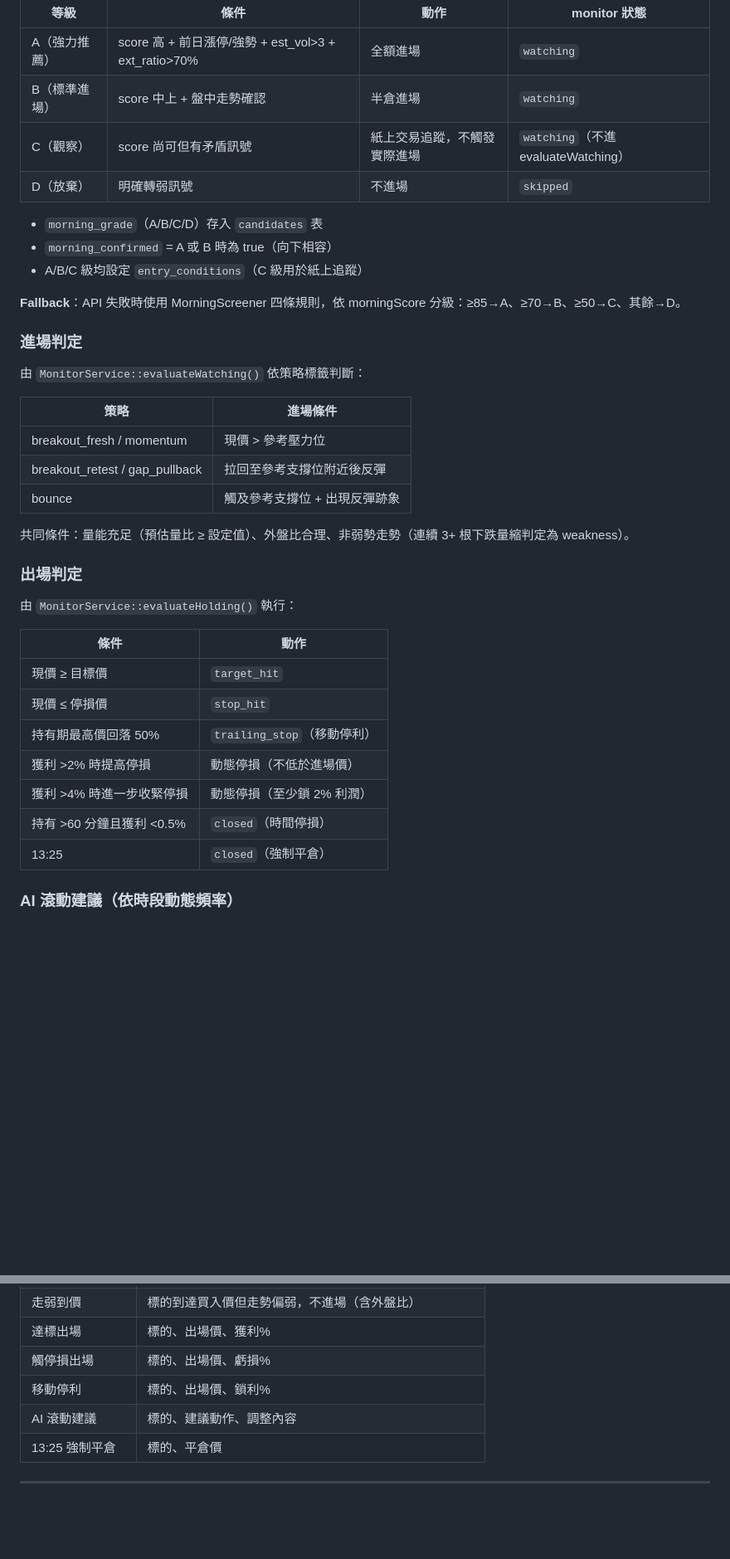
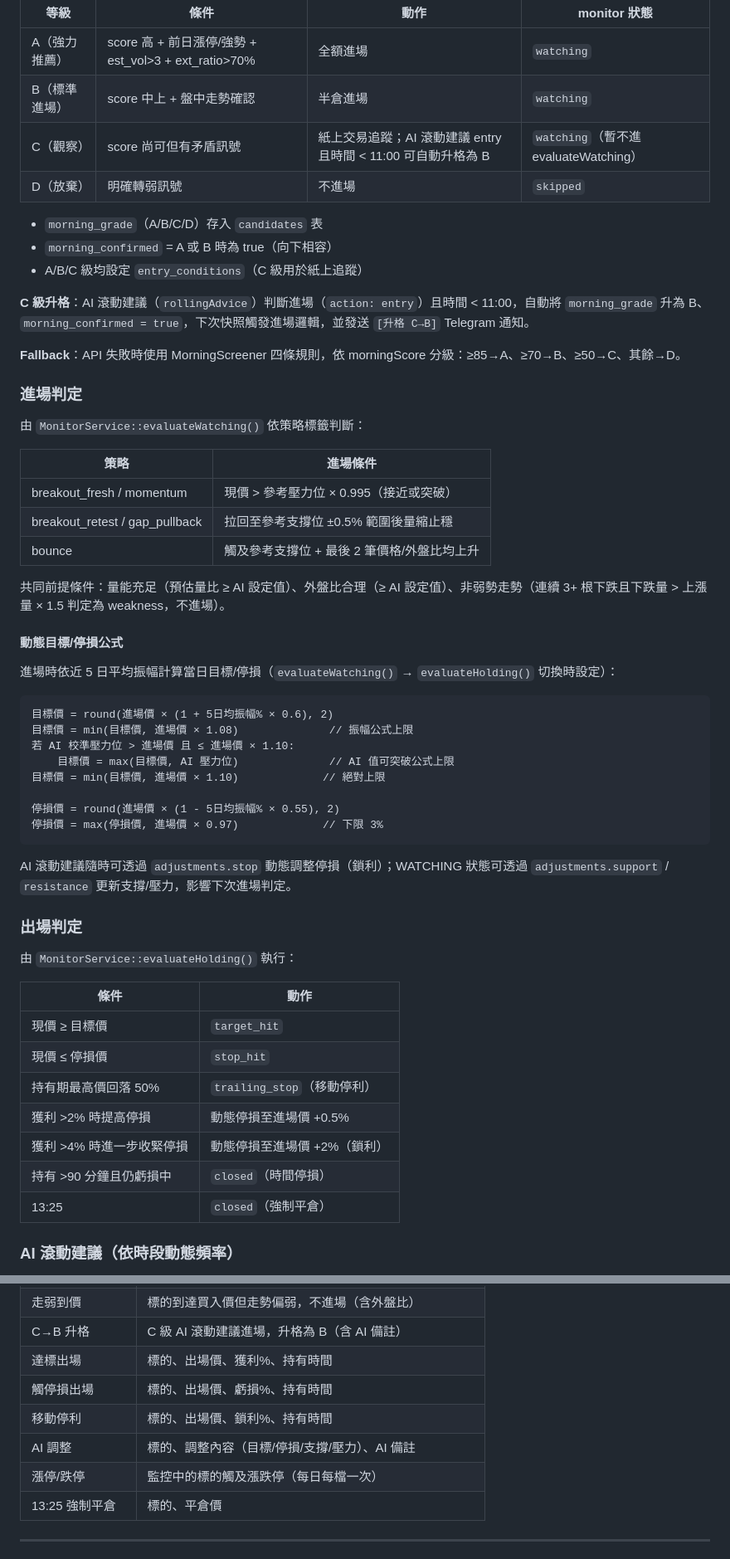
Before and after one commit to kettlementall/day-trading, a Markdown page: SPEC.md, 2 parts joined by grey strips. Shown at 83% size. Rendered like a GitHub page; blank space fills up the shorter version.

````diff
--- a/SPEC.md
+++ b/SPEC.md
@@ -465,12 +465,14 @@ AI 依開盤數據將每檔標的分為四級：
 |------|------|------|-------------|
 | A（強力推薦） | score 高 + 前日漲停/強勢 + est_vol>3 + ext_ratio>70% | 全額進場 | `watching` |
 | B（標準進場） | score 中上 + 盤中走勢確認 | 半倉進場 | `watching` |
-| C（觀察） | score 尚可但有矛盾訊號 | 紙上交易追蹤，不觸發實際進場 | `watching`（不進 evaluateWatching） |
+| C（觀察） | score 尚可但有矛盾訊號 | 紙上交易追蹤；AI 滾動建議 entry 且時間 < 11:00 可自動升格為 B | `watching`（暫不進 evaluateWatching） |
 | D（放棄） | 明確轉弱訊號 | 不進場 | `skipped` |
 
 - `morning_grade`（A/B/C/D）存入 `candidates` 表
 - `morning_confirmed` = A 或 B 時為 true（向下相容）
 - A/B/C 級均設定 `entry_conditions`（C 級用於紙上追蹤）
+
+**C 級升格**：AI 滾動建議（`rollingAdvice`）判斷進場（`action: entry`）且時間 < 11:00，自動將 `morning_grade` 升為 B、`morning_confirmed = true`，下次快照觸發進場邏輯，並發送 `[升格 C→B]` Telegram 通知。
 
 **Fallback**：API 失敗時使用 MorningScreener 四條規則，依 morningScore 分級：≥85→A、≥70→B、≥50→C、其餘→D。
 
@@ -480,11 +482,28 @@ AI 依開盤數據將每檔標的分為四級：
 
 | 策略 | 進場條件 |
 |------|----------|
-| breakout_fresh / momentum | 現價 > 參考壓力位 |
-| breakout_retest / gap_pullback | 拉回至參考支撐位附近後反彈 |
-| bounce | 觸及參考支撐位 + 出現反彈跡象 |
+| breakout_fresh / momentum | 現價 > 參考壓力位 × 0.995（接近或突破） |
+| breakout_retest / gap_pullback | 拉回至參考支撐位 ±0.5% 範圍後量縮止穩 |
+| bounce | 觸及參考支撐位 + 最後 2 筆價格/外盤比均上升 |
 
-共同條件：量能充足（預估量比 ≥ 設定值）、外盤比合理、非弱勢走勢（連續 3+ 根下跌量縮判定為 weakness）。
+共同前提條件：量能充足（預估量比 ≥ AI 設定值）、外盤比合理（≥ AI 設定值）、非弱勢走勢（連續 3+ 根下跌且下跌量 > 上漲量 × 1.5 判定為 weakness，不進場）。
+
+#### 動態目標/停損公式
+
+進場時依近 5 日平均振幅計算當日目標/停損（`evaluateWatching()` → `evaluateHolding()` 切換時設定）：
+
+```
+目標價 = round(進場價 × (1 + 5日均振幅% × 0.6), 2)
+目標價 = min(目標價, 進場價 × 1.08)              // 振幅公式上限
+若 AI 校準壓力位 > 進場價 且 ≤ 進場價 × 1.10:
+    目標價 = max(目標價, AI 壓力位)              // AI 值可突破公式上限
+目標價 = min(目標價, 進場價 × 1.10)             // 絕對上限
+
+停損價 = round(進場價 × (1 - 5日均振幅% × 0.55), 2)
+停損價 = max(停損價, 進場價 × 0.97)             // 下限 3%
+```
+
+AI 滾動建議隨時可透過 `adjustments.stop` 動態調整停損（鎖利）；WATCHING 狀態可透過 `adjustments.support` / `resistance` 更新支撐/壓力，影響下次進場判定。
 
 ### 出場判定
 
@@ -495,9 +514,9 @@ AI 依開盤數據將每檔標的分為四級：
 | 現價 ≥ 目標價 | `target_hit` |
 | 現價 ≤ 停損價 | `stop_hit` |
 | 持有期最高價回落 50% | `trailing_stop`（移動停利） |
-| 獲利 >2% 時提高停損 | 動態停損（不低於進場價） |
-| 獲利 >4% 時進一步收緊停損 | 動態停損（至少鎖 2% 利潤） |
-| 持有 >60 分鐘且獲利 <0.5% | `closed`（時間停損） |
+| 獲利 >2% 時提高停損 | 動態停損至進場價 +0.5% |
+| 獲利 >4% 時進一步收緊停損 | 動態停損至進場價 +2%（鎖利） |
+| 持有 >90 分鐘且仍虧損中 | `closed`（時間停損） |
 | 13:25 | `closed`（強制平倉） |
 
 ### AI 滾動建議（依時段動態頻率）
@@ -529,8 +603,10 @@ AI 依開盤數據將每檔標的分為四級：
 | 走弱到價 | 標的到達買入價但走勢偏弱，不進場（含外盤比） |
-| 達標出場 | 標的、出場價、獲利% |
-| 觸停損出場 | 標的、出場價、虧損% |
-| 移動停利 | 標的、出場價、鎖利% |
-| AI 滾動建議 | 標的、建議動作、調整內容 |
+| C→B 升格 | C 級 AI 滾動建議進場，升格為 B（含 AI 備註）|
+| 達標出場 | 標的、出場價、獲利%、持有時間 |
+| 觸停損出場 | 標的、出場價、虧損%、持有時間 |
+| 移動停利 | 標的、出場價、鎖利%、持有時間 |
+| AI 調整 | 標的、調整內容（目標/停損/支撐/壓力）、AI 備註 |
+| 漲停/跌停 | 監控中的標的觸及漲跌停（每日每檔一次）|
 | 13:25 強制平倉 | 標的、平倉價 |
 
 ---
````
Also changed, not shown: other parts of SPEC.md (+64 -9 lines).
